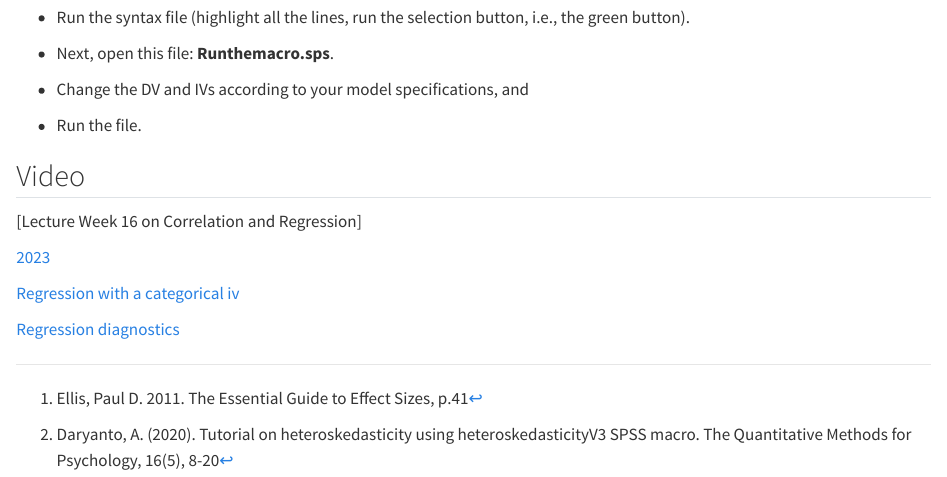
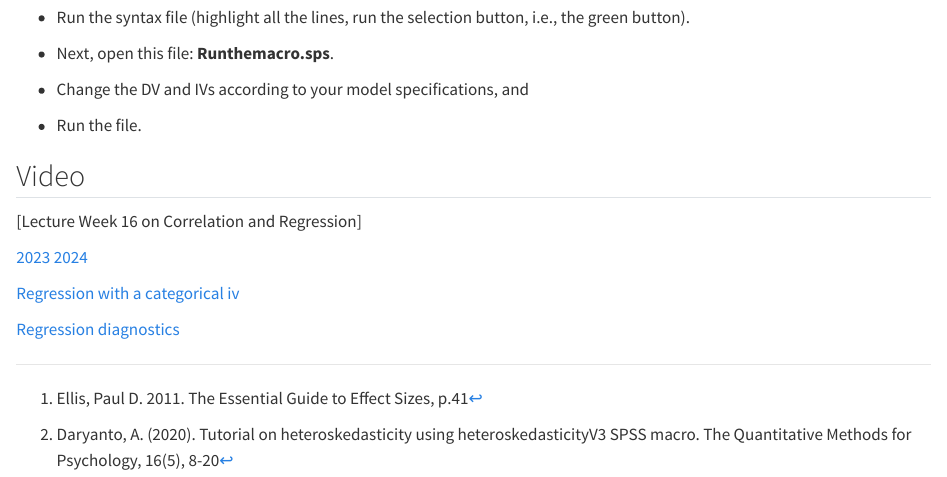
Before and after one commit to ahdar1/quantlabs, a Quarto document (lab5.qmd): the page in a window 1100 px wide, from 7850 px down. Rendered offline with R 4.5, knitr and Pandoc in place of Quarto, with nearby package versions.

Commit message:
amended
amended

```diff
--- a/lab5.qmd
+++ b/lab5.qmd
@@ -239,7 +239,7 @@ You can run the macro without having it installed on your machine. Follow these
 
 [Lecture Week 16 on Correlation and Regression]
 
-[2023](https://dtu-panopto.lancs.ac.uk/Panopto/Pages/Viewer.aspx?id=a8f3e3c0-35c3-477c-950f-afa3007195b2)
+[2023](https://dtu-panopto.lancs.ac.uk/Panopto/Pages/Viewer.aspx?id=a8f3e3c0-35c3-477c-950f-afa3007195b2) [2024](https://lancaster.cloud.panopto.eu/Panopto/Pages/Viewer.aspx?id=a65c307c-1b84-4d05-a135-b11000598009#)
 
 [Regression with a categorical iv](https://dtu-panopto.lancs.ac.uk/Panopto/Pages/Viewer.aspx?id=074239e8-f79d-4ffb-8754-ac9400f4f00f)
 
```
Also changed, not shown: docs/search.json, lab4.qmd (line endings or trailing spaces), 1 other file.
